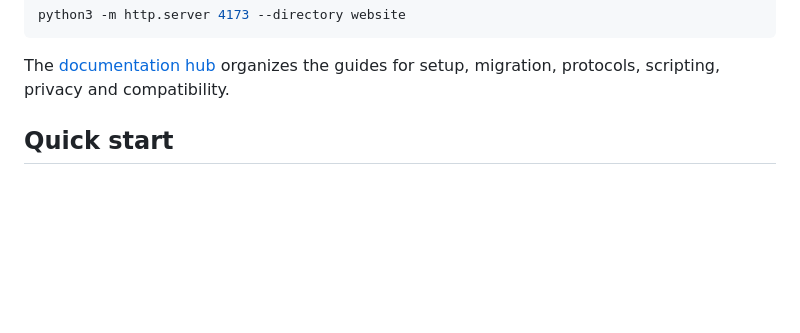
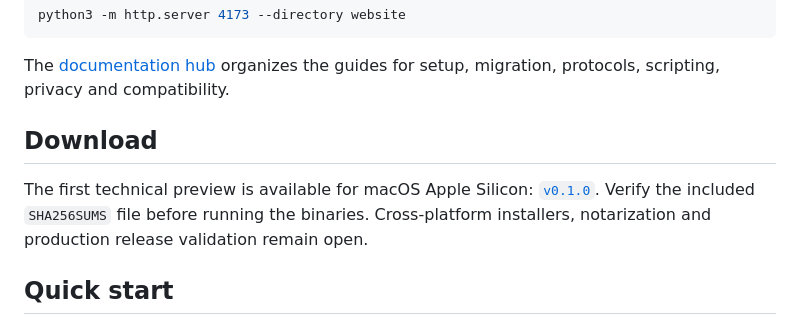
Before and after one commit to OthmaneBlial/Postly, a Markdown page: README.md, the part around the change. Drawn GitHub-style; blank space fills up the shorter version.

Commit message:
docs(release): publish v0.1.0 preview notes

```diff
--- a/README.md
+++ b/README.md
@@ -124,6 +124,13 @@ python3 -m http.server 4173 --directory website
 The [documentation hub](https://othmaneblial.github.io/Postly/docs.html)
 organizes the guides for setup, migration, protocols, scripting, privacy and
 compatibility.
+
+## Download
+
+The first technical preview is available for macOS Apple Silicon:
+[`v0.1.0`](https://github.com/OthmaneBlial/Postly/releases/tag/v0.1.0). Verify
+the included `SHA256SUMS` file before running the binaries. Cross-platform
+installers, notarization and production release validation remain open.
 
 ## Quick start
 
```
Also changed, not shown: docs/progress.md (+5 -0 lines), docs/release-notes-v0.1.0.md (added, +27 -0 lines).
